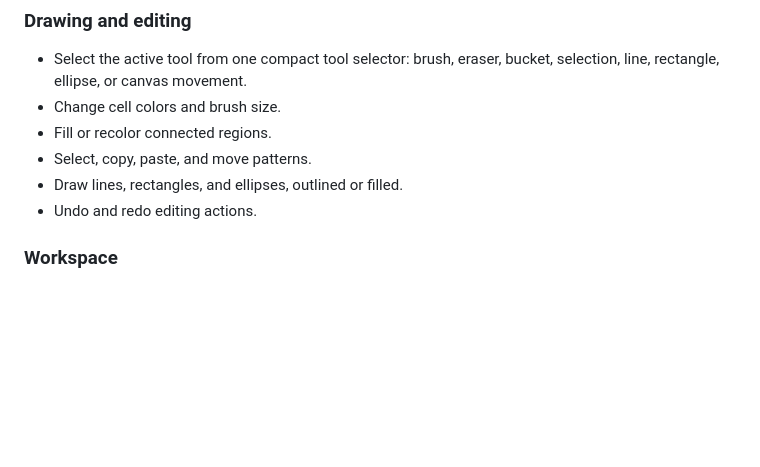
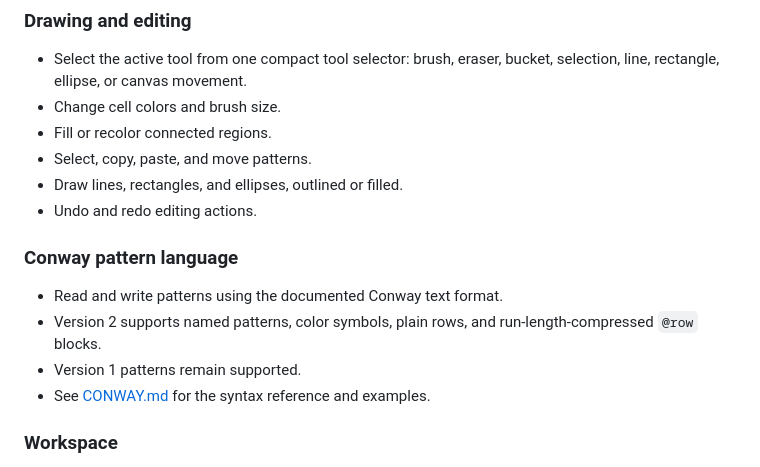
Before and after one commit to OTA-SEB/conway-editor, a Markdown page: README.md, the part around the change. Drawn GitHub-style; blank space fills up the shorter version.

Commit message:
Document Conway language v2 in project overview

```diff
--- a/README.md
+++ b/README.md
@@ -32,6 +32,12 @@ Explore the **Pattern Atlas** to watch classic Life patterns evolve, learn what
 - Select, copy, paste, and move patterns.
 - Draw lines, rectangles, and ellipses, outlined or filled.
 - Undo and redo editing actions.
+
+### Conway pattern language
+- Read and write patterns using the documented Conway text format.
+- Version 2 supports named patterns, color symbols, plain rows, and run-length-compressed `@row` blocks.
+- Version 1 patterns remain supported.
+- See [CONWAY.md](CONWAY.md) for the syntax reference and examples.
 
 ### Workspace
 - Zoom in and out, center the view, and move around the board.
```
